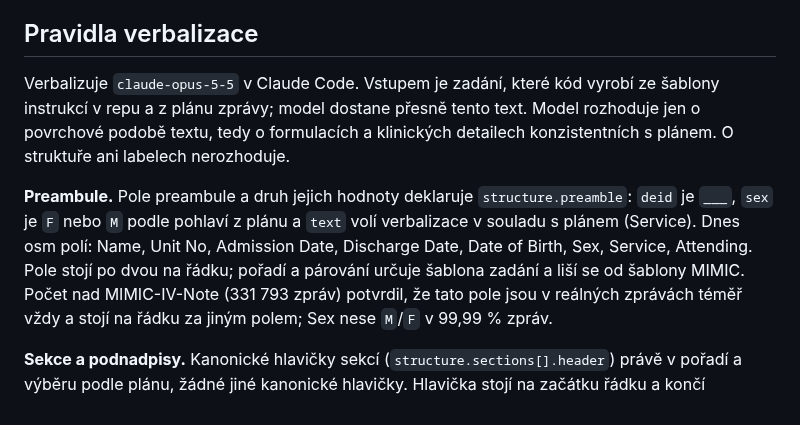
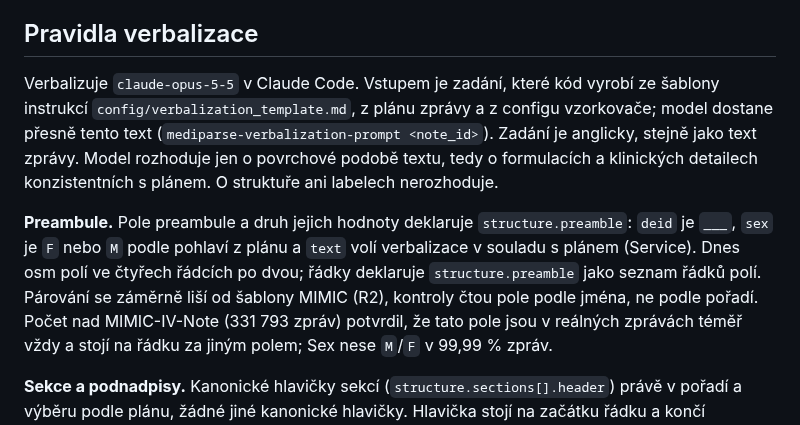
Before and after one commit to Zohino/mediparse, a Markdown page: docs/synthetic-corpus.md, the part around the change. Drawn GitHub-style.

Commit message:
docs(synthetic): popiš šablonu zadání a řádky preambule
- specifikace jmenuje šablonu config/verbalization_template.md a příkaz
  mediparse-verbalization-prompt a uvádí, že zadání je anglicky
- řádky preambule deklaruje structure.preamble; párování se záměrně
  liší od šablony MIMIC a kontroly čtou pole podle jména

Task: S11

```diff
--- a/docs/synthetic-corpus.md
+++ b/docs/synthetic-corpus.md
@@ -71,15 +71,18 @@ Pravidla vzorkování, která config sám nevyjadřuje:
 ## Pravidla verbalizace
 
 Verbalizuje `claude-opus-5-5` v Claude Code. Vstupem je zadání, které kód vyrobí
-ze šablony instrukcí v repu a z plánu zprávy; model dostane přesně tento text.
+ze šablony instrukcí `config/verbalization_template.md`, z plánu zprávy a z configu
+vzorkovače; model dostane přesně tento text (`mediparse-verbalization-prompt
+<note_id>`). Zadání je anglicky, stejně jako text zprávy.
 Model rozhoduje jen o povrchové podobě textu, tedy o formulacích a klinických
 detailech konzistentních s plánem. O struktuře ani labelech nerozhoduje.
 
 **Preambule.** Pole preambule a druh jejich hodnoty deklaruje `structure.preamble`:
 `deid` je `___`, `sex` je `F` nebo `M` podle pohlaví z plánu a `text` volí
-verbalizace v souladu s plánem (Service). Dnes osm polí: Name, Unit No, Admission
-Date, Discharge Date, Date of Birth, Sex, Service, Attending. Pole stojí po dvou na
-řádku; pořadí a párování určuje šablona zadání a liší se od šablony MIMIC. Počet nad MIMIC-IV-Note
+verbalizace v souladu s plánem (Service). Dnes osm polí ve čtyřech řádcích po
+dvou; řádky deklaruje `structure.preamble` jako seznam řádků polí. Párování se
+záměrně liší od šablony MIMIC (R2), kontroly čtou pole podle jména, ne podle
+pořadí. Počet nad MIMIC-IV-Note
 (331 793 zpráv) potvrdil, že tato pole jsou v reálných zprávách téměř vždy
 a stojí na řádku za jiným polem; Sex nese `M`/`F` v 99,99 % zpráv.
 
```
